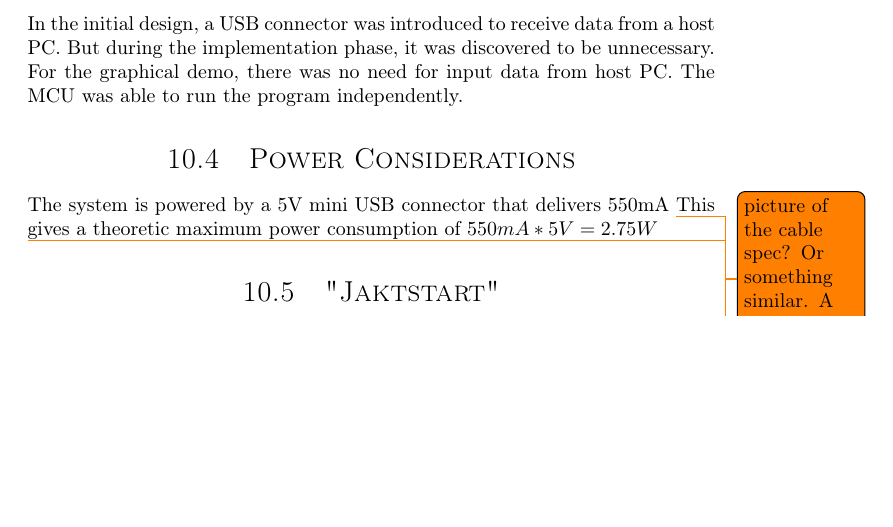
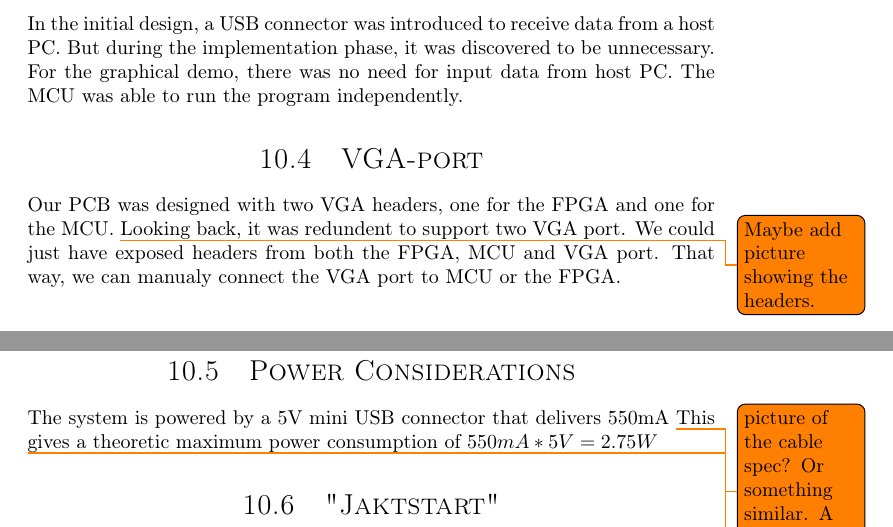
Before and after one commit to dmpro2014/report, a LaTeX thesis (report/main/report.tex, which reads report/discussion/discussion.tex): part of page 42 of 47 before the commit and two parts of pages 42 and 43 of 47 after it, the two joined at a grey line, cut so that both start at the same text, the shorter picture padded with empty space. Compiled offline with pdfLaTeX.

Commit message:
Add section about VGA port.

```diff
--- a/report/discussion/discussion.tex
+++ b/report/discussion/discussion.tex
@@ -14,6 +14,14 @@ In the initial design, a USB connector was introduced to receive data from a hos
 But during the implementation phase, it was discovered to be unnecessary.
 For the graphical demo, there was no need for input data from host PC.
 The MCU was able to run the program independently.
+
+
+\section{VGA-port}
+Our PCB was designed with two VGA headers, one for the FPGA and one for the MCU. \todo{Maybe add picture showing the headers.}
+Looking back, it was redundent to support two VGA port.
+We could just have exposed headers from both the FPGA, MCU and VGA port.
+That way, we can manualy connect the VGA port to MCU or the FPGA.
+
 
 \subfile{../discussion/power_consideration.tex}
 
```
